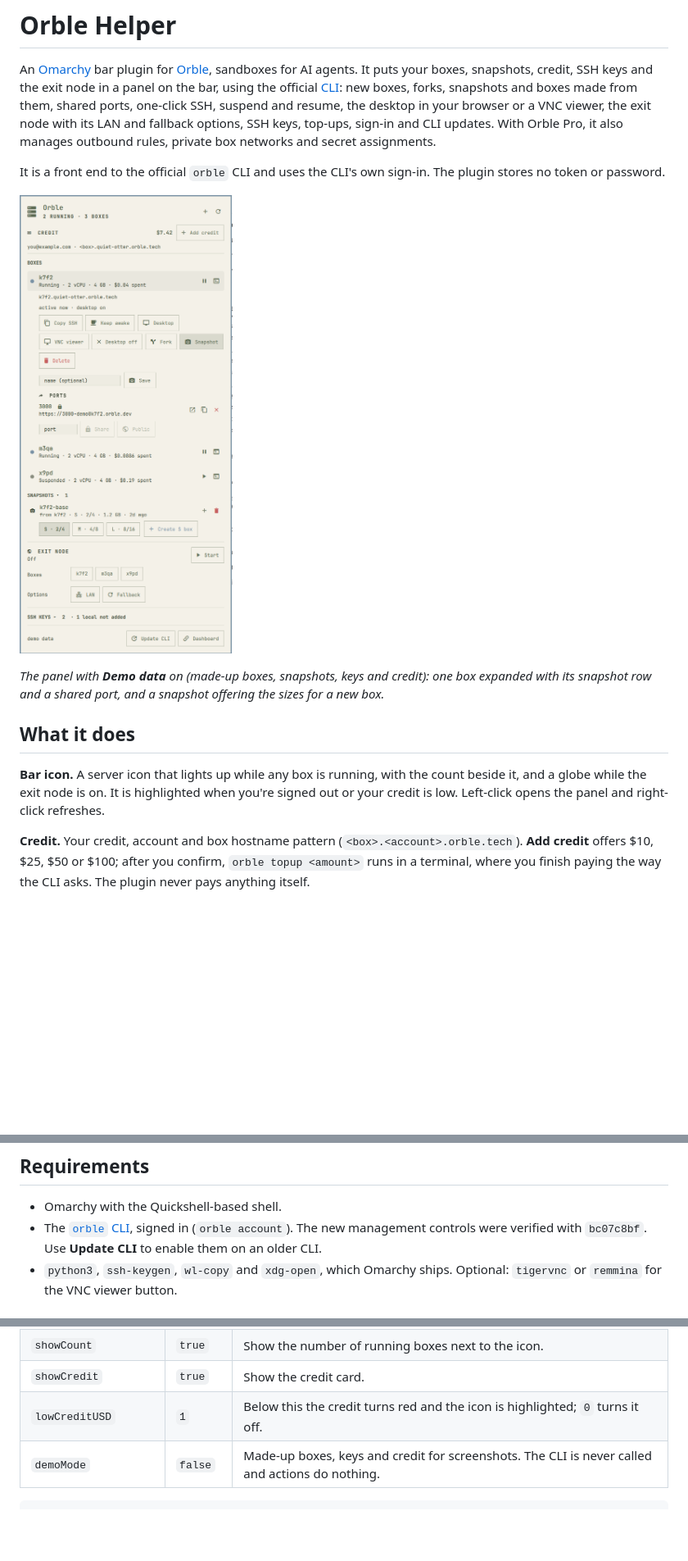
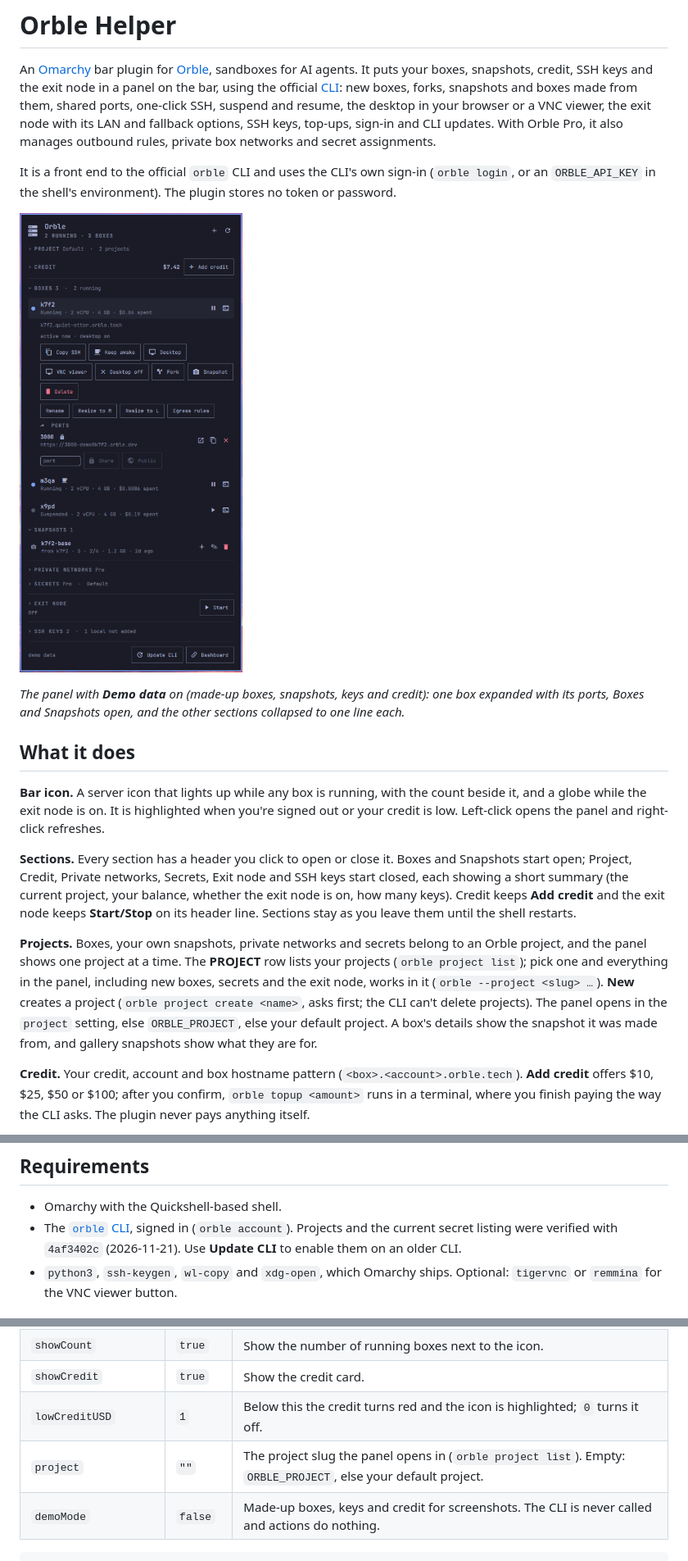
Before and after one commit to thelaggingway/Orble-Helper, a Markdown page: README.md, 3 parts joined by grey strips. Shown at 82% size. Rendered like a GitHub page; pictures changed too: preview.png; blank space fills up the shorter version.

````diff
--- a/README.md
+++ b/README.md
@@ -2,15 +2,19 @@
 
 An [Omarchy](https://omarchy.org/) bar plugin for [Orble](https://orble.tech), sandboxes for AI agents. It puts your boxes, snapshots, credit, SSH keys and the exit node in a panel on the bar, using the official [CLI](https://orble.tech/docs?tab=cli): new boxes, forks, snapshots and boxes made from them, shared ports, one-click SSH, suspend and resume, the desktop in your browser or a VNC viewer, the exit node with its LAN and fallback options, SSH keys, top-ups, sign-in and CLI updates. With Orble Pro, it also manages outbound rules, private box networks and secret assignments.
 
-It is a front end to the official `orble` CLI and uses the CLI's own sign-in. The plugin stores no token or password.
+It is a front end to the official `orble` CLI and uses the CLI's own sign-in (`orble login`, or an `ORBLE_API_KEY` in the shell's environment). The plugin stores no token or password.
 
 ![The Orble Helper panel, showing made-up demo data](preview.png)
 
-*The panel with **Demo data** on (made-up boxes, snapshots, keys and credit): one box expanded with its snapshot row and a shared port, and a snapshot offering the sizes for a new box.*
+*The panel with **Demo data** on (made-up boxes, snapshots, keys and credit): one box expanded with its ports, Boxes and Snapshots open, and the other sections collapsed to one line each.*
 
 ## What it does
 
 **Bar icon.** A server icon that lights up while any box is running, with the count beside it, and a globe while the exit node is on. It is highlighted when you're signed out or your credit is low. Left-click opens the panel and right-click refreshes.
+
+**Sections.** Every section has a header you click to open or close it. Boxes and Snapshots start open; Project, Credit, Private networks, Secrets, Exit node and SSH keys start closed, each showing a short summary (the current project, your balance, whether the exit node is on, how many keys). Credit keeps **Add credit** and the exit node keeps **Start/Stop** on its header line. Sections stay as you leave them until the shell restarts.
+
+**Projects.** Boxes, your own snapshots, private networks and secrets belong to an Orble project, and the panel shows one project at a time. The **PROJECT** row lists your projects (`orble project list`); pick one and everything in the panel, including new boxes, secrets and the exit node, works in it (`orble --project <slug> …`). **New** creates a project (`orble project create <name>`, asks first; the CLI can't delete projects). The panel opens in the `project` setting, else `ORBLE_PROJECT`, else your default project. A box's details show the snapshot it was made from, and gallery snapshots show what they are for.
 
 **Credit.** Your credit, account and box hostname pattern (`<box>.<account>.orble.tech`). **Add credit** offers $10, $25, $50 or $100; after you confirm, `orble topup <amount>` runs in a terminal, where you finish paying the way the CLI asks. The plugin never pays anything itself.
 
@@ -63,7 +67,7 @@ Every background action sends a notification when it finishes, saying whether it
 ## Requirements
 
 - Omarchy with the Quickshell-based shell.
-- The [`orble` CLI](https://orble.tech/docs), signed in (`orble account`). The new management controls were verified with `bc07c8bf`. Use **Update CLI** to enable them on an older CLI.
+- The [`orble` CLI](https://orble.tech/docs), signed in (`orble account`). Projects and the current secret listing were verified with `4af3402c` (2026-11-21). Use **Update CLI** to enable them on an older CLI.
 - `python3`, `ssh-keygen`, `wl-copy` and `xdg-open`, which Omarchy ships. Optional: `tigervnc` or `remmina` for the VNC viewer button.
 
 ## Install
@@ -83,6 +87,7 @@ If you're signed out, the panel shows **Sign in to Orble**, which runs `orble lo
 | `showCount` | `true` | Show the number of running boxes next to the icon. |
 | `showCredit` | `true` | Show the credit card. |
 | `lowCreditUSD` | `1` | Below this the credit turns red and the icon is highlighted; `0` turns it off. |
+| `project` | `""` | The project slug the panel opens in (`orble project list`). Empty: `ORBLE_PROJECT`, else your default project. |
 | `demoMode` | `false` | Made-up boxes, keys and credit for screenshots. The CLI is never called and actions do nothing. |
 
 ```bash
````
Also changed, not shown: other parts of README.md (+2 -2 lines), AGENTS.md (+10 -2 lines), 6 other files.
